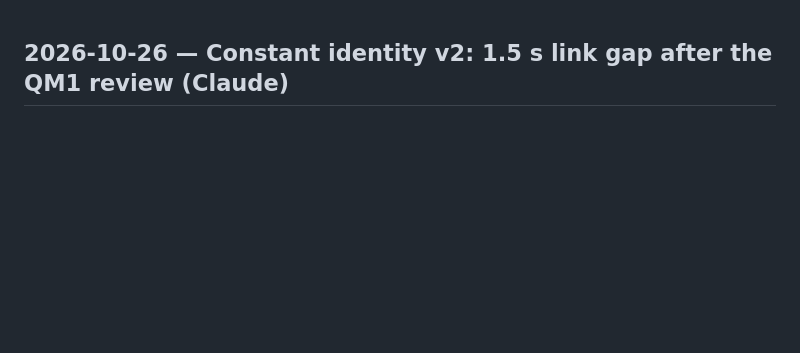
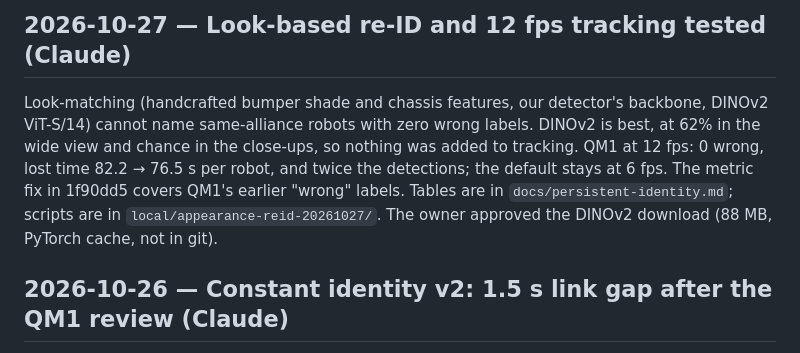
Before and after one commit to blarkin13/neptune-frc-autonimous-scouting, a Markdown page: WORK.md, the part around the change. GitHub-like rendering; blank space fills up the shorter version.

```diff
--- a/WORK.md
+++ b/WORK.md
@@ -1,3 +1,7 @@
+## 2026-10-27 — Look-based re-ID and 12 fps tracking tested (Claude)
+
+Look-matching (handcrafted bumper shade and chassis features, our detector's backbone, DINOv2 ViT-S/14) cannot name same-alliance robots with zero wrong labels. DINOv2 is best, at 62% in the wide view and chance in the close-ups, so nothing was added to tracking. QM1 at 12 fps: 0 wrong, lost time 82.2 → 76.5 s per robot, and twice the detections; the default stays at 6 fps. The metric fix in 1f90dd5 covers QM1's earlier "wrong" labels. Tables are in `docs/persistent-identity.md`; scripts are in `local/appearance-reid-20261027/`. The owner approved the DINOv2 download (88 MB, PyTorch cache, not in git).
+
 ## 2026-10-26 — Constant identity v2: 1.5 s link gap after the QM1 review (Claude)
 
 The owner reviewed QM1: 951 corrected boxes and 1,589 marked "not a robot". The 2 s motion and colour link carried 6672's read back onto 5261 across a 1.83 s gap. That was 11 wrong close-up boxes. `LINK_GAP` is now 1.5 s (`constant-identity-v2`). On QM1, correctly labeled boxes go from 151 to 175, and the layer adds no wrong ones. On QM4, 46 boxes are labeled with 0 wrong, and lost time per robot falls from 97.5 s to 94.2 s. The hidden-OCR check is 309 of 309 on three matches. Added a regression test. The engine suite passes on the bundled Python. The table is in `docs/persistent-identity.md`.
```
Also changed, not shown: docs/persistent-identity.md (+25 -0 lines).
